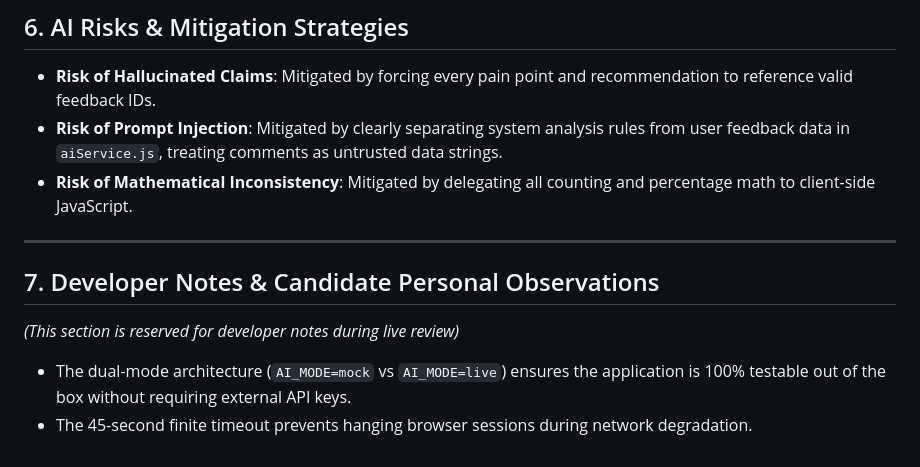
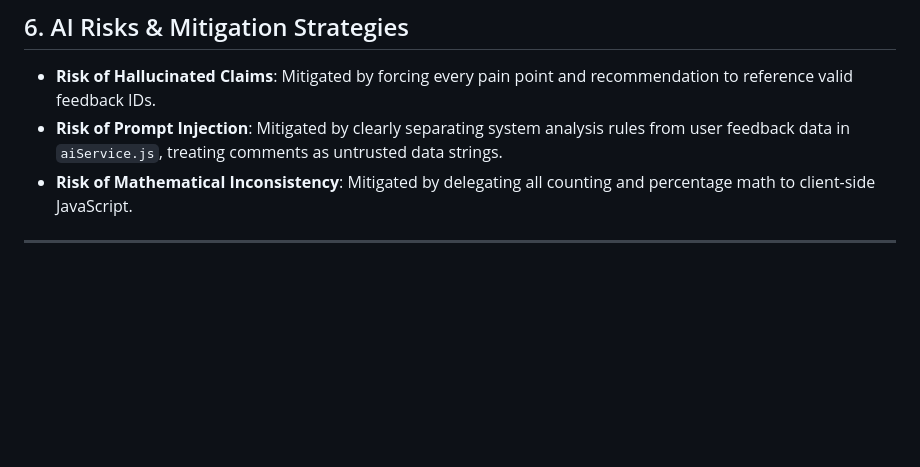
Before and after one commit to sunil-singh-030/Customer_Feedback_Analyzer, a Markdown page: AI_USAGE.md, the part around the change. Rendered like a GitHub page; blank space fills up the shorter version.

Commit message:
Delete Developer Notes from AI_USAGE.md
Removed developer notes section and related observations.

```diff
--- a/AI_USAGE.md
+++ b/AI_USAGE.md
@@ -74,9 +74,3 @@ All AI-generated code and system outputs were verified using a 3-layer validatio
 - **Risk of Mathematical Inconsistency**: Mitigated by delegating all counting and percentage math to client-side JavaScript.
 
 ---
-
-## 7. Developer Notes & Candidate Personal Observations
-
-*(This section is reserved for developer notes during live review)*
-- The dual-mode architecture (`AI_MODE=mock` vs `AI_MODE=live`) ensures the application is 100% testable out of the box without requiring external API keys.
-- The 45-second finite timeout prevents hanging browser sessions during network degradation.
```
